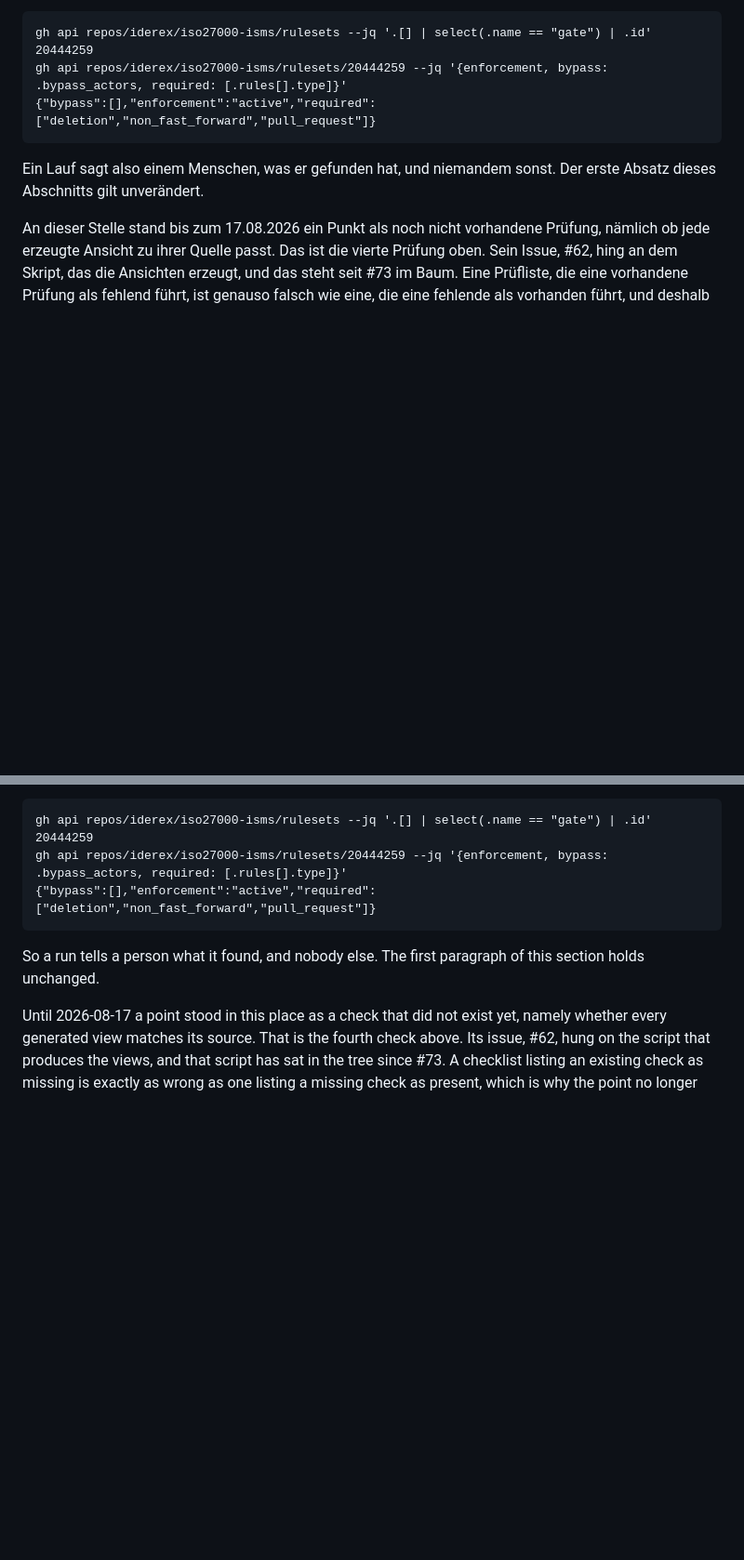
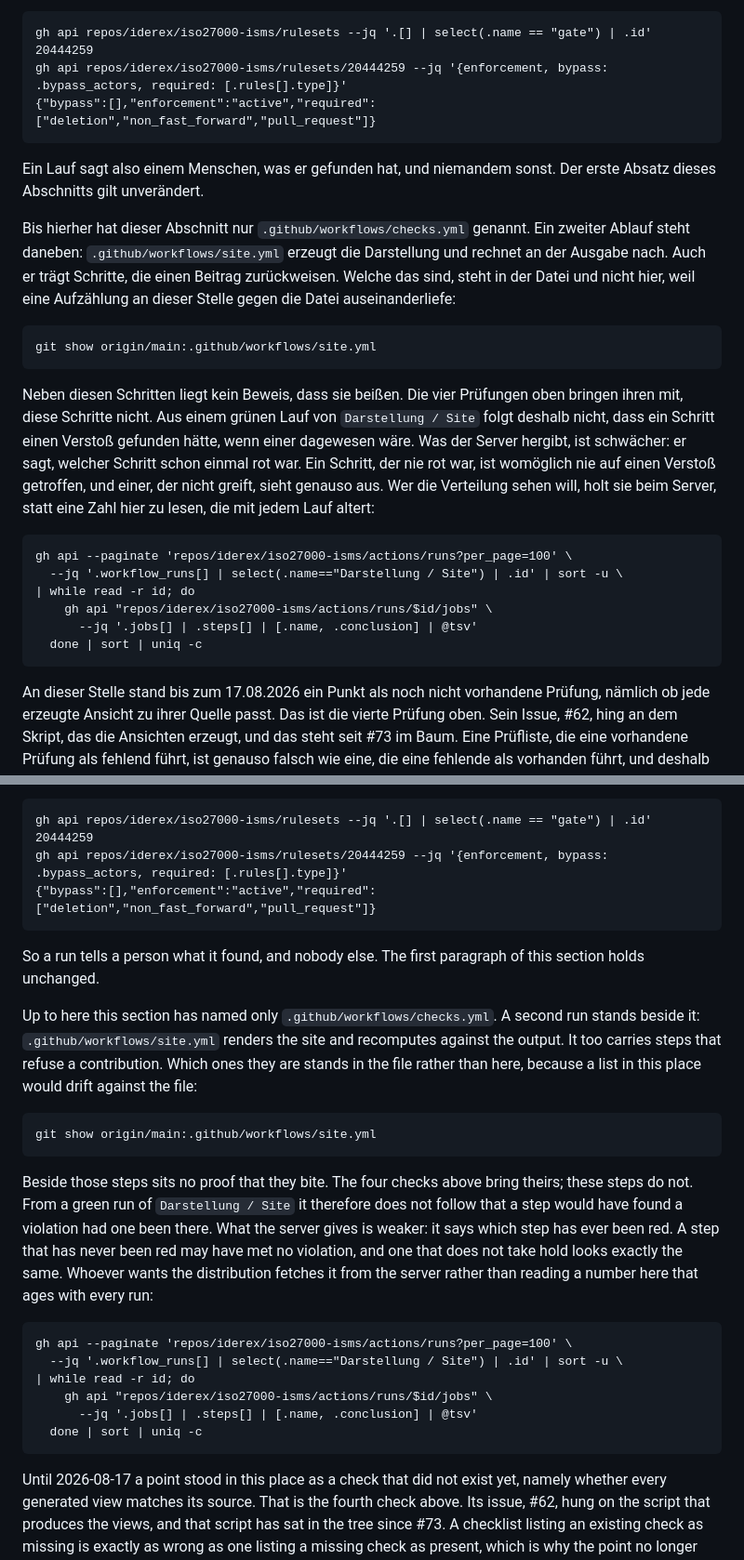
Before and after one commit to iderex/iso27000-isms, a Markdown page: CONTRIBUTING.md, 2 parts joined by grey strips. Shown at 93% size. Rendered like a GitHub page; blank space fills up the shorter version.

Commit message:
Say that the refusing steps of the site workflow carry no proof [#165]
Sections 10 and 20 are the place a reader goes to learn what checks here and
what proof stands beside it. They named one workflow, checks.yml, with its four
checks and the proof beside each. The site workflow carries steps that refuse a
contribution too, and neither section mentioned it, so the sections read as a
full account of what refuses and were not one.

What that costs is a wrong reading of a green run. A reader who has just been
told that every check here ships with a proof that it bites carries that
expectation over to the second workflow, where it does not hold. Counted over
every run the server holds, several of those steps have never been red, and a
step that has never been red is one that may have met no violation and one that
does not take hold at the same time. Nothing in the tree separates the two.

The passage states the absence rather than repairing it, and hands the reader
the command that fetches the current distribution from the server. It names no
count of steps and no count of runs: both move, and a number written here would
drift against the file and the server that decide it, which is the defect the
neighbouring paragraph about the fourth check already exists to avoid.

Whether proofs are built for those steps instead is not settled here. The route
that would carry them reaches into the site workflow itself, and that is not
this change.

Signed-off-by: Nils Lehnen <30603423+iderex@users.noreply.github.com>

````diff
--- a/CONTRIBUTING.md
+++ b/CONTRIBUTING.md
@@ -340,6 +340,34 @@ gh api repos/iderex/iso27000-isms/rulesets/20444259 --jq '{enforcement, bypass:
 Ein Lauf sagt also einem Menschen, was er gefunden hat, und niemandem sonst.
 Der erste Absatz dieses Abschnitts gilt unverändert.
 
+Bis hierher hat dieser Abschnitt nur `.github/workflows/checks.yml` genannt. Ein
+zweiter Ablauf steht daneben: `.github/workflows/site.yml` erzeugt die
+Darstellung und rechnet an der Ausgabe nach. Auch er trägt Schritte, die einen
+Beitrag zurückweisen. Welche das sind, steht in der Datei und nicht hier, weil
+eine Aufzählung an dieser Stelle gegen die Datei auseinanderliefe:
+
+```
+git show origin/main:.github/workflows/site.yml
+```
+
+Neben diesen Schritten liegt kein Beweis, dass sie beißen. Die vier Prüfungen
+oben bringen ihren mit, diese Schritte nicht. Aus einem grünen Lauf von
+`Darstellung / Site` folgt deshalb nicht, dass ein Schritt einen Verstoß
+gefunden hätte, wenn einer dagewesen wäre. Was der Server hergibt, ist
+schwächer: er sagt, welcher Schritt schon einmal rot war. Ein Schritt, der nie
+rot war, ist womöglich nie auf einen Verstoß getroffen, und einer, der nicht
+greift, sieht genauso aus. Wer die Verteilung sehen will, holt sie beim Server,
+statt eine Zahl hier zu lesen, die mit jedem Lauf altert:
+
+```
+gh api --paginate 'repos/iderex/iso27000-isms/actions/runs?per_page=100' \
+  --jq '.workflow_runs[] | select(.name=="Darstellung / Site") | .id' | sort -u \
+| while read -r id; do
+    gh api "repos/iderex/iso27000-isms/actions/runs/$id/jobs" \
+      --jq '.jobs[] | .steps[] | [.name, .conclusion] | @tsv'
+  done | sort | uniq -c
+```
+
 An dieser Stelle stand bis zum 17.08.2026 ein Punkt als noch nicht vorhandene
 Prüfung, nämlich ob jede erzeugte Ansicht zu ihrer Quelle passt. Das ist die
 vierte Prüfung oben. Sein Issue, #62, hing an dem Skript, das die Ansichten
@@ -674,6 +702,33 @@ gh api repos/iderex/iso27000-isms/rulesets/20444259 --jq '{enforcement, bypass:
 So a run tells a person what it found, and nobody else. The first paragraph of
 this section holds unchanged.
 
+Up to here this section has named only `.github/workflows/checks.yml`. A second
+run stands beside it: `.github/workflows/site.yml` renders the site and
+recomputes against the output. It too carries steps that refuse a contribution.
+Which ones they are stands in the file rather than here, because a list in this
+place would drift against the file:
+
+```
+git show origin/main:.github/workflows/site.yml
+```
+
+Beside those steps sits no proof that they bite. The four checks above bring
+theirs; these steps do not. From a green run of `Darstellung / Site` it
+therefore does not follow that a step would have found a violation had one been
+there. What the server gives is weaker: it says which step has ever been red. A
+step that has never been red may have met no violation, and one that does not
+take hold looks exactly the same. Whoever wants the distribution fetches it from
+the server rather than reading a number here that ages with every run:
+
+```
+gh api --paginate 'repos/iderex/iso27000-isms/actions/runs?per_page=100' \
+  --jq '.workflow_runs[] | select(.name=="Darstellung / Site") | .id' | sort -u \
+| while read -r id; do
+    gh api "repos/iderex/iso27000-isms/actions/runs/$id/jobs" \
+      --jq '.jobs[] | .steps[] | [.name, .conclusion] | @tsv'
+  done | sort | uniq -c
+```
+
 Until 2026-08-17 a point stood in this place as a check that did not exist yet,
 namely whether every generated view matches its source. That is the fourth check
 above. Its issue, #62, hung on the script that produces the views, and that
````
